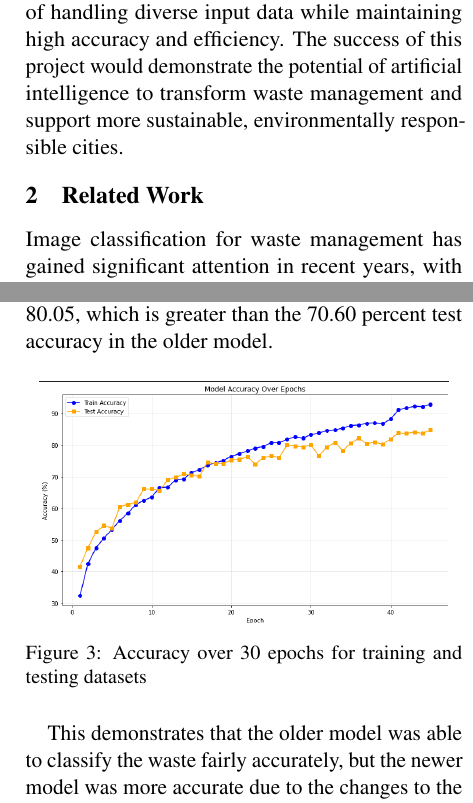
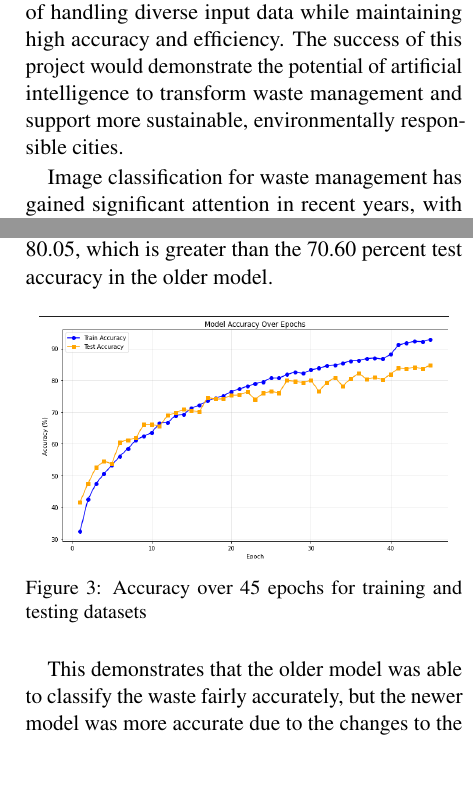
Before and after one commit to SY3141/MunicipalWasteCNN, a LaTeX document (Proposal LaTeX/final_report.tex): two parts of the columns of pages 1 and 6 of 7, joined at a grey line, cut so that both start at the same text, the shorter picture padded with empty space. Compiled offline with pdfLaTeX.

Commit message:
Combined introduction and related work, fixed small errors

```diff
--- a/Proposal LaTeX/final_report.tex
+++ b/Proposal LaTeX/final_report.tex
@@ -111,8 +111,6 @@ intelligence to transform waste management and
 support more sustainable, environmentally responsible
 cities.
 
-\section{Related Work}
-
 Image classification for waste management has gained significant attention in recent years, with various studies leveraging deep learning architectures to improve recycling efficiency. Convolutional Neural Networks (CNNs) have proven especially effective for this task due to their ability to automatically learn hierarchical feature representations from raw image data.
 
 Several studies have demonstrated the potential of CNNs for automated waste sorting. \citet{wang2019} developed a deep learning-based waste classification system using transfer learning with pre-trained models such as VGG16 and ResNet50, achieving accuracies exceeding 90\% on a multi-class dataset. Their work showed that fine-tuning deep architectures on domain-specific waste imagery can substantially enhance performance across diverse material types including plastic, paper, and metal.
@@ -197,7 +195,7 @@ As we continued to train the model and as the number of epochs increased, the tr
 \begin{figure}[h!]
     \centering
     \includegraphics[width=0.45\textwidth]{epochs_fig.png}
-    \caption{Accuracy over 30 epochs for training and testing datasets}
+    \caption{Accuracy over 45 epochs for training and testing datasets}
     \label{fig:accuracy_figure} %label for referencing in text
 \end{figure}
 
```
Also changed, not shown: Proposal LaTeX/final_report.pdf, Proposal LaTeX/final_report.tex (4 more changed lines), 6 other files.
